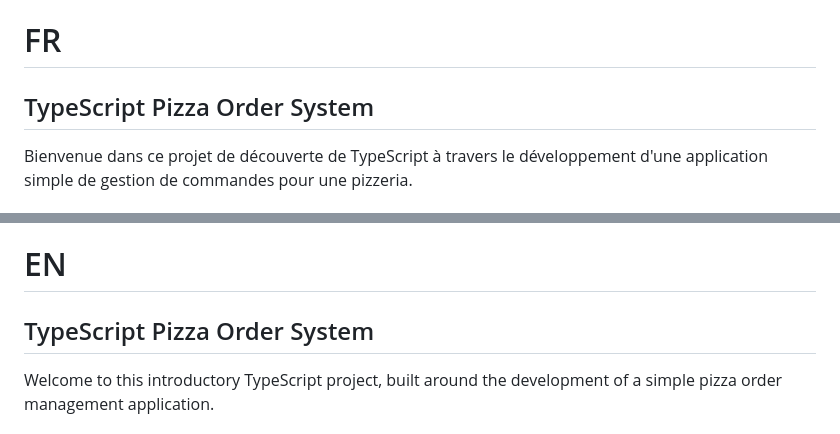
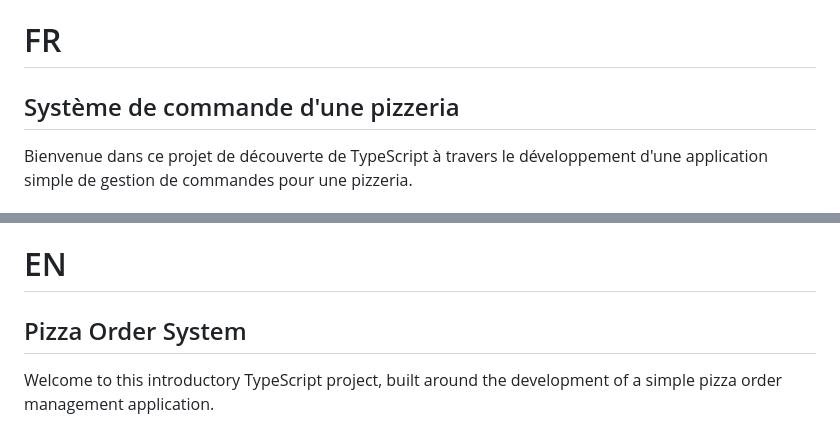
Before and after one commit to Mvnsour/Pizza-Order-System, a Markdown page: README.md, 2 parts joined by grey strips. GitHub-like rendering.

```diff
--- a/README.md
+++ b/README.md
@@ -1,6 +1,6 @@
 # FR
 
-## TypeScript Pizza Order System
+## Système de commande d'une pizzeria
 Bienvenue dans ce projet de découverte de TypeScript à travers le développement d'une application simple de gestion de commandes pour une pizzeria.
 
 ### Objectif du Projet
@@ -42,7 +42,7 @@ Ce projet a été réalisé dans le cadre du cours interactif *“Learn TypeScri
 
 # EN
 
-## TypeScript Pizza Order System
+## Pizza Order System
 Welcome to this introductory TypeScript project, built around the development of a simple pizza order management application.
 
 ### Project purpose
```
